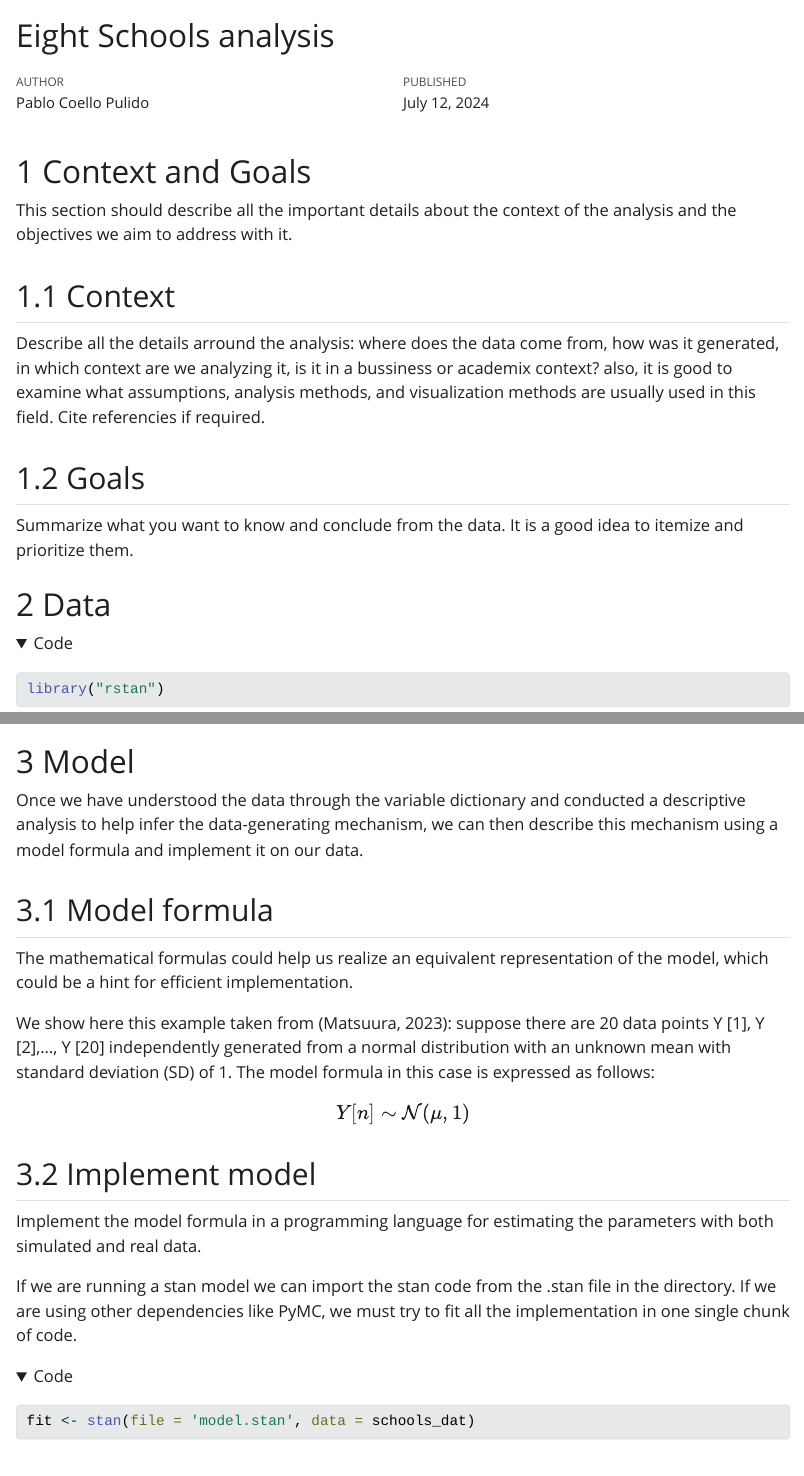
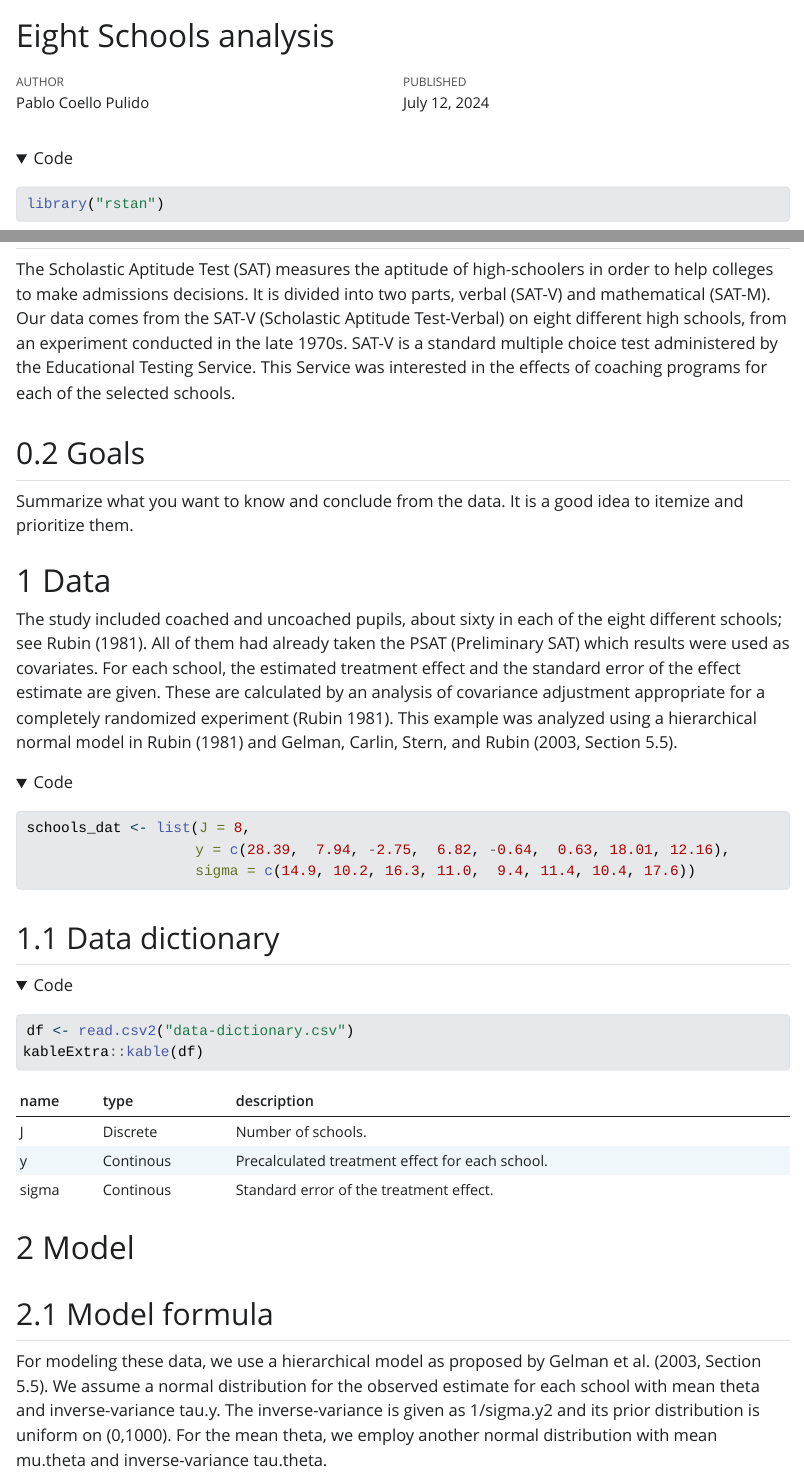
Before and after one commit to PabloCoello/bayes-stat-modeling, a Quarto document (models/eight-schools/eight-schools.qmd): the page in a window 1100 px wide, from its top, and a second part further down, joined at a grey line. The pictures show the output file models/eight-schools/eight-schools.html that the author committed with the source, opened offline; folded parts are opened; Quarto's library style sheets are replaced by a plain one without menus.

Commit message:
Updated analysis

````diff
--- a/models/eight-schools/eight-schools.qmd
+++ b/models/eight-schools/eight-schools.qmd
@@ -13,16 +13,6 @@ format:
       dark: darkly
 ---
 
-# Context and Goals
-This section should describe all the important details about the context of the analysis and the objectives we aim to address with it.
-
-## Context
-Describe all the details arround the analysis: where does the data come from, how was it generated, in which context are we analyzing it, is it in a bussiness or academix context? also, it is good to examine what assumptions, analysis methods, and visualization methods are usually used in this field. Cite referencies if required.
-
-## Goals
-Summarize what you want to know and conclude from the data. It is a good idea to itemize and prioritize them.
-
-# Data
 ```{R}
 library("rstan")
 options(mc.cores = parallel::detectCores())
@@ -32,22 +23,32 @@ rstan_options(auto_write = TRUE)
+The Scholastic Aptitude Test (SAT) measures the aptitude of high-schoolers in order to help colleges to make admissions decisions. It is divided into two parts, verbal (SAT-V) and mathematical (SAT-M). Our data comes from the SAT-V (Scholastic Aptitude Test-Verbal) on eight different high schools, from an experiment conducted in the late 1970s. SAT-V is a standard multiple choice test administered by the Educational Testing Service. This Service was interested in the effects of coaching programs for each of the selected schools.
+
+## Goals
+Summarize what you want to know and conclude from the data. It is a good idea to itemize and prioritize them.
+
+# Data
+
+The study included coached and uncoached pupils, about sixty in each of the eight different schools; see Rubin (1981). All of them had already taken the PSAT (Preliminary SAT) which results were used as covariates. For each school, the estimated treatment effect and the standard error of the effect estimate are given. These are calculated by an analysis of covariance adjustment appropriate for a completely randomized experiment (Rubin 1981). This example was analyzed using a hierarchical normal model in Rubin (1981) and Gelman, Carlin, Stern, and Rubin (2003, Section 5.5).
+
 ```{R}
 schools_dat <- list(J = 8,
-                    y = c(28,  8, -3,  7, -1,  1, 18, 12),
-                    sigma = c(15, 10, 16, 11,  9, 11, 10, 18))
+                    y = c(28.39,  7.94, -2.75,  6.82, -0.64,  0.63, 18.01, 12.16),
+                    sigma = c(14.9, 10.2, 16.3, 11.0,  9.4, 11.4, 10.4, 17.6))
 ```
 
 ## Data dictionary
 
-## EDA
+```{r}
+#| warning: false
+df <- read.csv2("data-dictionary.csv")
+kableExtra::kable(df)
+```
+
+# Model
 
 
+## Model formula
+For modeling these data, we use a hierarchical model as proposed by Gelman et al. (2003, Section 5.5). We assume a normal distribution for the observed estimate for each school with mean theta and inverse-variance tau.y. The inverse-variance is given as 1/sigma.y2 and its prior distribution is uniform on (0,1000). For the mean theta, we employ another normal distribution with mean mu.theta and inverse-variance tau.theta.
 
-# Model
-Once we have understood the data through the variable dictionary and conducted a descriptive analysis to help infer the data-generating mechanism, we can then describe this mechanism using a model formula and implement it on our data.
-
-## Model formula
-The mathematical formulas could help us realize an equivalent representation of the model, which could be a hint for efficient implementation.
-
-We show here this example taken from (Matsuura, 2023): suppose there are 20 data points Y [1], Y [2],..., Y [20] independently generated from a normal distribution with an unknown mean with standard deviation (SD) of 1. The model formula in this case is expressed as follows:
 $$Y[n] \sim \mathcal{N}(\mu, 1)$$
 
 ## Implement model
````
Also changed, not shown: models/eight-schools/eight-schools.html, models/eight-schools/eight-schools.qmd (4 more changed lines).
